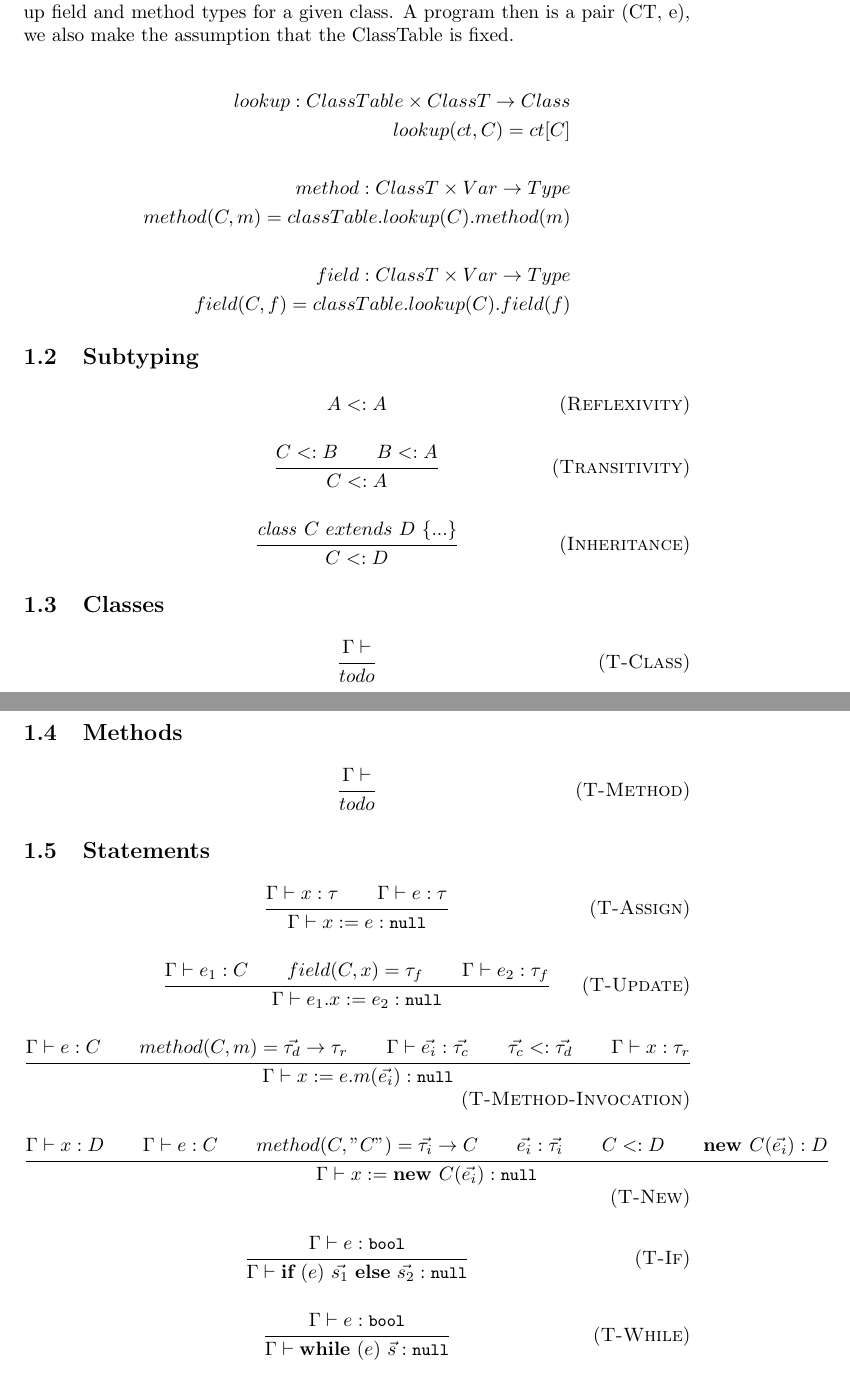
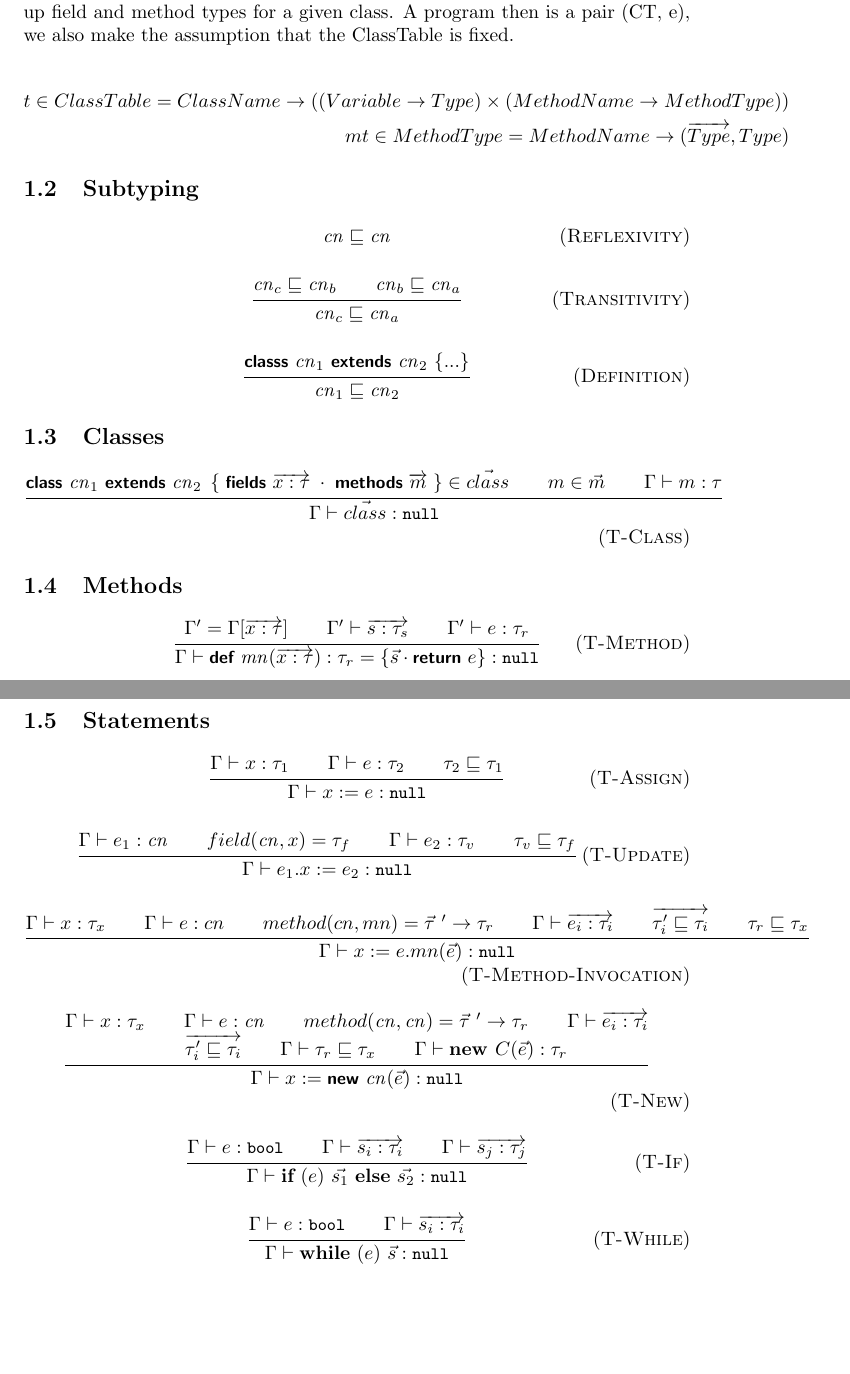
Before and after one commit to jroesch/lwnn, a LaTeX document (definitions/types.tex): two parts of pages 1 and 2 of 3, joined at a grey line, cut so that both start at the same text, the shorter picture padded with empty space. Compiled offline with pdfLaTeX.

Commit message:
update rules to bring them in line with Wed's conversation
need to finish initial definitions

```diff
--- a/definitions/types.tex
+++ b/definitions/types.tex
@@ -43,61 +41,58 @@ FetherweightJava paper and is a map from class names to class declarations. Prov
 method types for a given class.  A program then is a pair (CT, e), we also make the assumption that the ClassTable is fixed.
 
 \begin{align*}
-lookup : ClassTable \times ClassT \to Class
-\\
-lookup(ct, C) = ct[C]
-\\\\
-method : ClassT \times Var \to Type
-\\
-method(C, m) = classTable.lookup(C).method(m)
-\\\\
-field : ClassT \times Var \to Type
-\\
-field(C, f) = classTable.lookup(C).field(f)
+t \in ClassTable = ClassName \rightarrow ((Variable \rightarrow Type) \times (MethodName \rightarrow MethodType)) \\
+mt \in MethodType = MethodName \rightarrow (\overrightarrow{Type}, Type)
 \end{align*}
 
 \subsection{Subtyping}
 
 \infax[Reflexivity]
-{ A <: A }
+{ \cname \subtype \cname }
 
 \infrule[Transitivity]
-{ C <: B \andalso B <: A}
-{ C  <: A }
+{ \cname_c \subtype \cname_b \andalso \cname_b \subtype \cname_a }
+{ \cname_c \subtype \cname_a }
 
-\infrule[Inheritance]
-{ \class\ C\ extends\ D\ \{ ... \} }
-{ C <: D }
+\infrule[Definition]
+{ \kw{classs } \cname_1 \kw{ extends } \cname_2 \ \{ ... \}}
+{ \cname_1 \subtype \cname_2 }
 
 \subsection{Classes}
-\infrule[T-Class]{ \env }{ todo }
+\infrule[T-Class]
+{ \kw{class } \cname_1 \kw{ extends } \cname_2 \;\left\{\; \kw{fields }\wseq{x : \typ} \;\cdot\; \kw{methods}\; \wseq{m} \;\right\}  \in \vec{class}
+\andalso m \in \vec{m} \andalso \env m : \tau }
+{ \env \vec{class} : \nullt }
 
 \subsection{Methods}
-\infrule[T-Method]{ \env }{ todo }
+\infrule[T-Method]
+{ \Gamma' = \Gamma[\overrightarrow{x : \tau}] \andalso \Gamma' \vdash \overrightarrow{s : \tau_s} \andalso \Gamma' \vdash e : \tau_r }
+{ \env \kw{def } \mname(\overrightarrow{x : \tau}): \tau_r = \{ \vec{s} \cdot \kw{return } e \}  : \nullt }
 
 \subsection{Statements}
 \infrule[T-Assign]
-{\env x : \tau \andalso \env e : \tau}
+{\env x : \tau_1 \andalso \env e : \tau_2 \andalso \tau_2 \subtype \tau_1}
 {\env x := e : \nullt }
 
 \infrule[T-Update]
-{ \env e_1 : C \andalso field(C, x) = \tau_f \andalso \env e_2 : \tau_f }
+{ \env e_1 : \cname \andalso field(\cname, x) = \tau_f \andalso \env e_2 : \tau_v \andalso \tau_v \subtype \tau_f}
 { \env e_1.x := e_2 : \nullt }
 
 \infrule[T-Method-Invocation]
-{\env e : C \andalso method(C, m) = \vec{\tau_d} \rightarrow \tau_r \andalso \env \vec{e_i} : \vec{\tau_c} \andalso \vec{\tau_c} <: \vec{\tau_d} \andalso \env x : \tau_r }
-{\env x := e.m(\vec{e_i}) : \nullt }
+{\env x : \tau_x \andalso \env e : cn \andalso method(cn, mn) = \vec{\tau}\ ' \rightarrow \tau_r \andalso \env \overrightarrow{e_i : \tau_i} \andalso \overrightarrow{\tau_i' \subtype \tau_i } \andalso \tau_r \subtype \tau_x}
+{\env x := e.mn(\vec{e}) : \nullt }
 
 \infrule[T-New]
-{\env x: D \andalso \env e : C \andalso method(C, "C") = \vec{\tau_i} \rightarrow C \andalso \vec{e_i}: \vec{\tau_i} \andalso C <: D \andalso \textbf{new\ } C(\vec{e_i}) : D }
-{\env x := \textbf{new\ } C(\vec{e_i}) : \nullt }
+{\env x: \tau_x \andalso \env e : \cname \andalso method(\cname, \cname) = \vec{\tau}\ ' \rightarrow \tau_r \andalso \env \overrightarrow{e_i : \tau_i} \\
+\andalso \overrightarrow{\tau_i' \subtype \tau_i }  \andalso \env \tau_r \subtype \tau_x \andalso \env \textbf{new\ } C(\vec{e}) : \tau_r }
+{\env x := \kw{new } \cname(\vec{e}) : \nullt }
 
 \infrule[T-If]
-{\env e: \boolt}
+{\env e: \boolt \andalso \env \overrightarrow{s_i : \tau_i} \andalso \env  \overrightarrow{s_j : \tau_j} }
 {\env \textbf{if}\ (e)\ \vec{s_1} \ \textbf{else}\ \vec{s_2} : \nullt}
 
 \infrule[T-While]
-{\env e: \boolt}
+{\env e: \boolt \andalso \env \overrightarrow{s_i : \tau_i}}
 {\env \textbf{while}\ (e)\ \vec{s} : \nullt }
 
 \subsection{Expressions}
```
Also changed, not shown: definitions/types.pdf, definitions/types.tex (12 more changed lines).
